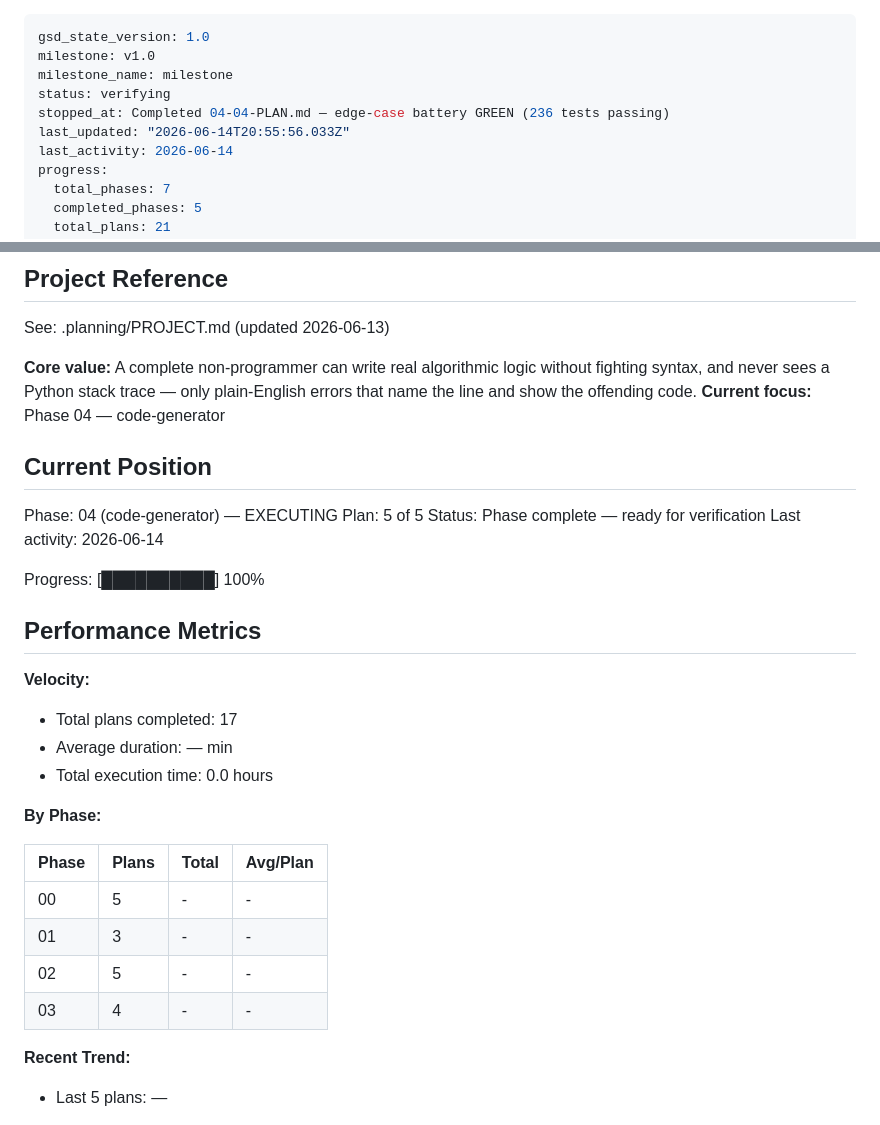
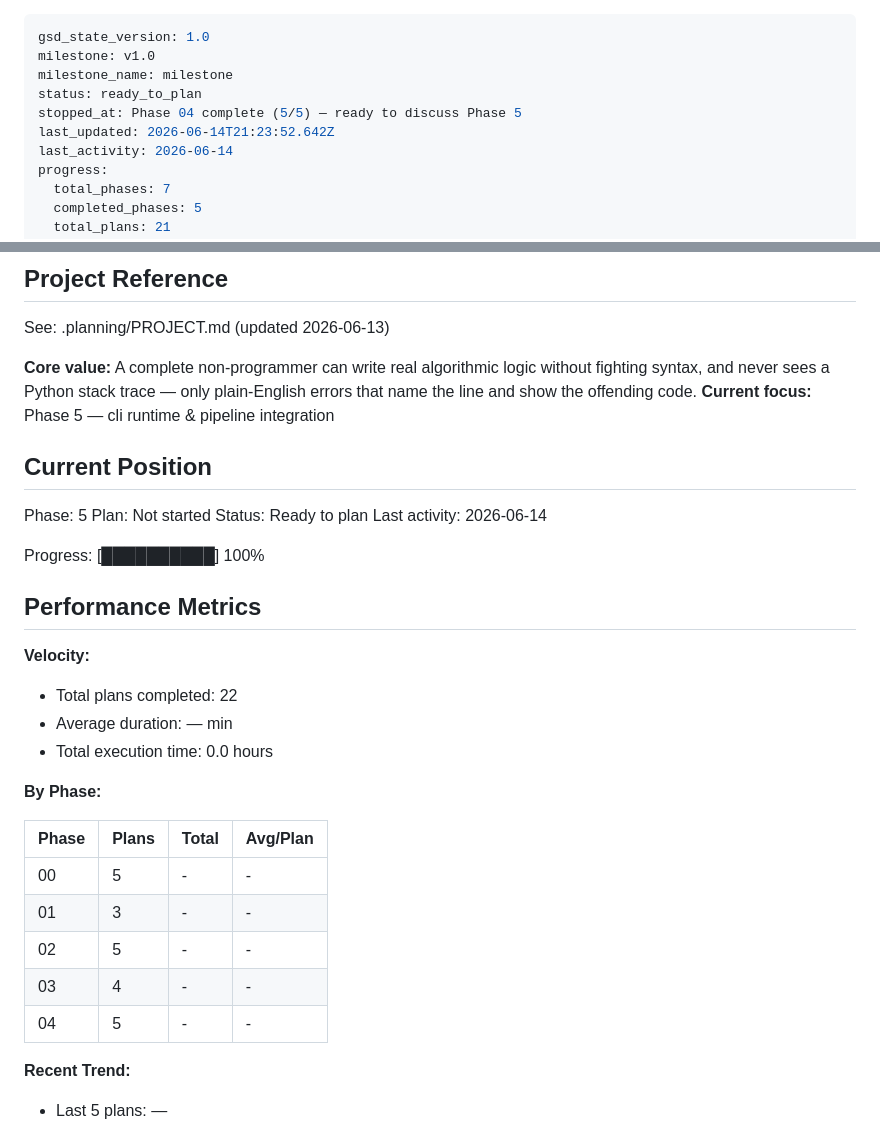
Before and after one commit to RAFAELDCOELHO/atena-lang, a Markdown page: .planning/STATE.md, 2 parts joined by grey strips. GitHub-like rendering.

Commit message:
docs(phase-04): complete phase execution

```diff
--- a/.planning/STATE.md
+++ b/.planning/STATE.md
@@ -2,9 +2,9 @@
 gsd_state_version: 1.0
 milestone: v1.0
 milestone_name: milestone
-status: verifying
-stopped_at: Completed 04-04-PLAN.md — edge-case battery GREEN (236 tests passing)
-last_updated: "2026-06-14T20:55:56.033Z"
+status: ready_to_plan
+stopped_at: Phase 04 complete (5/5) — ready to discuss Phase 5
+last_updated: 2026-06-14T21:23:52.642Z
 last_activity: 2026-06-14
 progress:
   total_phases: 7
@@ -21,13 +21,13 @@ progress:
 See: .planning/PROJECT.md (updated 2026-06-13)
 
 **Core value:** A complete non-programmer can write real algorithmic logic without fighting syntax, and never sees a Python stack trace — only plain-English errors that name the line and show the offending code.
-**Current focus:** Phase 04 — code-generator
+**Current focus:** Phase 5 — cli runtime & pipeline integration
 
 ## Current Position
 
-Phase: 04 (code-generator) — EXECUTING
-Plan: 5 of 5
-Status: Phase complete — ready for verification
+Phase: 5
+Plan: Not started
+Status: Ready to plan
 Last activity: 2026-06-14
 
 Progress: [██████████] 100%
@@ -36,7 +36,7 @@ Progress: [██████████] 100%
 
 **Velocity:**
 
-- Total plans completed: 17
+- Total plans completed: 22
 - Average duration: — min
 - Total execution time: 0.0 hours
 
@@ -48,6 +48,7 @@ Progress: [██████████] 100%
 | 01 | 3 | - | - |
 | 02 | 5 | - | - |
 | 03 | 4 | - | - |
+| 04 | 5 | - | - |
 
 **Recent Trend:**
 
```
Also changed, not shown: 1 other file.
